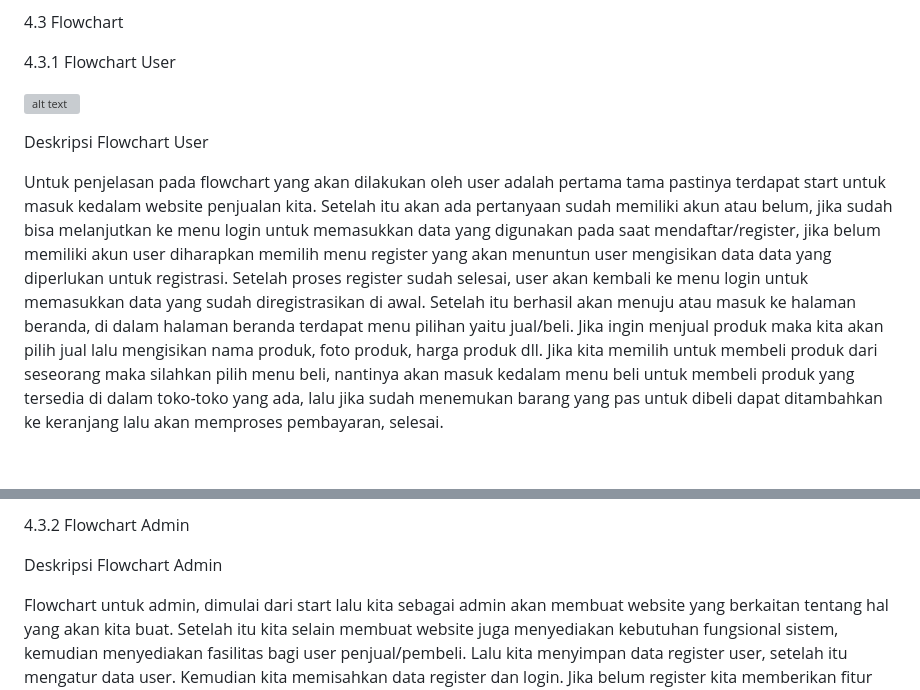
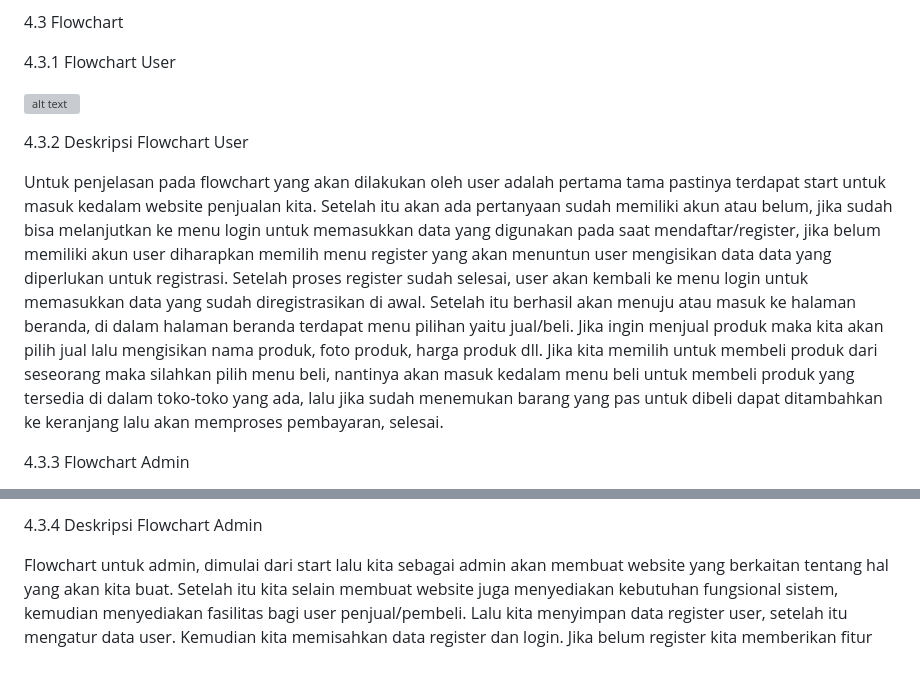
Before and after one commit to 22091397006RBGMochFaishalReza/kelompok-7-web, a Markdown page: README.md, 2 parts joined by grey strips. Drawn GitHub-style; blank space fills up the shorter version; grey boxes are pictures that could not be loaded.

```diff
--- a/README.md
+++ b/README.md
@@ -235,5 +235,5 @@ Dalam use case diagram diatas dijelaskan  bahwa user dapat melakukan login, regi
 
 4.3 Flowchart
 
-4.3.1	Flowchart User
+4.3.1 Flowchart User
 
@@ -241,6 +241,7 @@ Dalam use case diagram diatas dijelaskan  bahwa user dapat melakukan login, regi
 
-Deskripsi Flowchart User
+4.3.2 Deskripsi Flowchart User
 
 Untuk penjelasan pada flowchart yang akan dilakukan oleh user adalah pertama tama pastinya terdapat start untuk masuk kedalam website penjualan kita. Setelah itu akan ada pertanyaan sudah memiliki akun atau belum, jika sudah bisa melanjutkan ke menu login untuk memasukkan data yang digunakan pada saat mendaftar/register, jika belum memiliki akun user diharapkan memilih menu register yang akan menuntun user mengisikan data data yang diperlukan untuk registrasi. Setelah proses register sudah selesai, user akan kembali ke menu login untuk memasukkan data yang sudah diregistrasikan di awal. Setelah itu berhasil akan menuju atau masuk ke halaman beranda, di dalam halaman beranda terdapat menu pilihan yaitu jual/beli. Jika ingin menjual produk maka kita akan pilih jual lalu mengisikan nama produk, foto produk, harga produk dll. Jika kita memilih untuk membeli produk dari seseorang maka silahkan pilih menu beli, nantinya akan masuk kedalam menu beli untuk membeli produk yang tersedia di dalam toko-toko yang ada, lalu jika sudah menemukan barang yang pas untuk dibeli dapat ditambahkan ke keranjang lalu akan memproses pembayaran, selesai.
 
+4.3.3 Flowchart Admin
 
@@ -247,27 +249,5 @@ Untuk penjelasan pada flowchart yang akan dilakukan oleh user adalah pertama tam
 
-
-
-
-
-
-
-
-
-
-
-
-
-
-
-
-
-
-
-4.3.2	Flowchart Admin
-
-
-
-Deskripsi Flowchart Admin
+4.3.4 Deskripsi Flowchart Admin
 
 Flowchart untuk admin, dimulai dari start lalu kita sebagai admin akan membuat website yang berkaitan tentang hal yang akan kita buat. Setelah itu kita selain membuat website juga menyediakan kebutuhan fungsional sistem, kemudian menyediakan fasilitas bagi user penjual/pembeli. Lalu kita menyimpan data register user, setelah itu mengatur data user. Kemudian kita memisahkan data register dan login. Jika belum register kita memberikan fitur membuat dan memasukkan data register lalu menyimpan data register, mengecek data register user, dan memberikan akses masuk ke website. Jika sudah bisa mengecek data register danmemberikan akses masuk ke website, setelah itu memberikan fitur pilihan jual/beli. Setelah itu semua sudah selesai admin akan menyimpan data produk dijual dan terjual, lalu menyimpan riwayat login user. Jika sistem dalam perbaikan akan maintenance dan upgrade sistem, end.
 
```
Also changed, not shown: other parts of README.md (+2 -1 lines).
